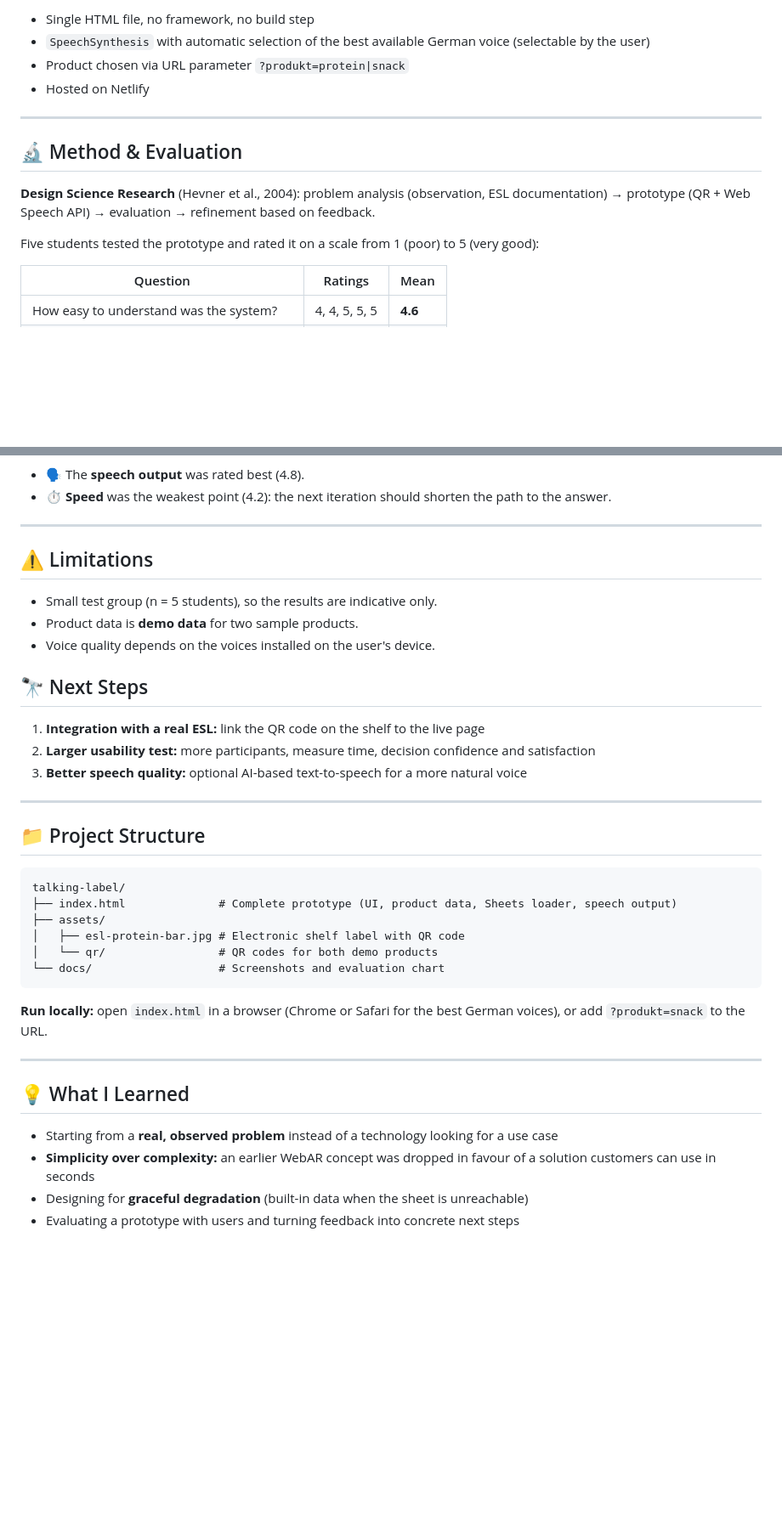
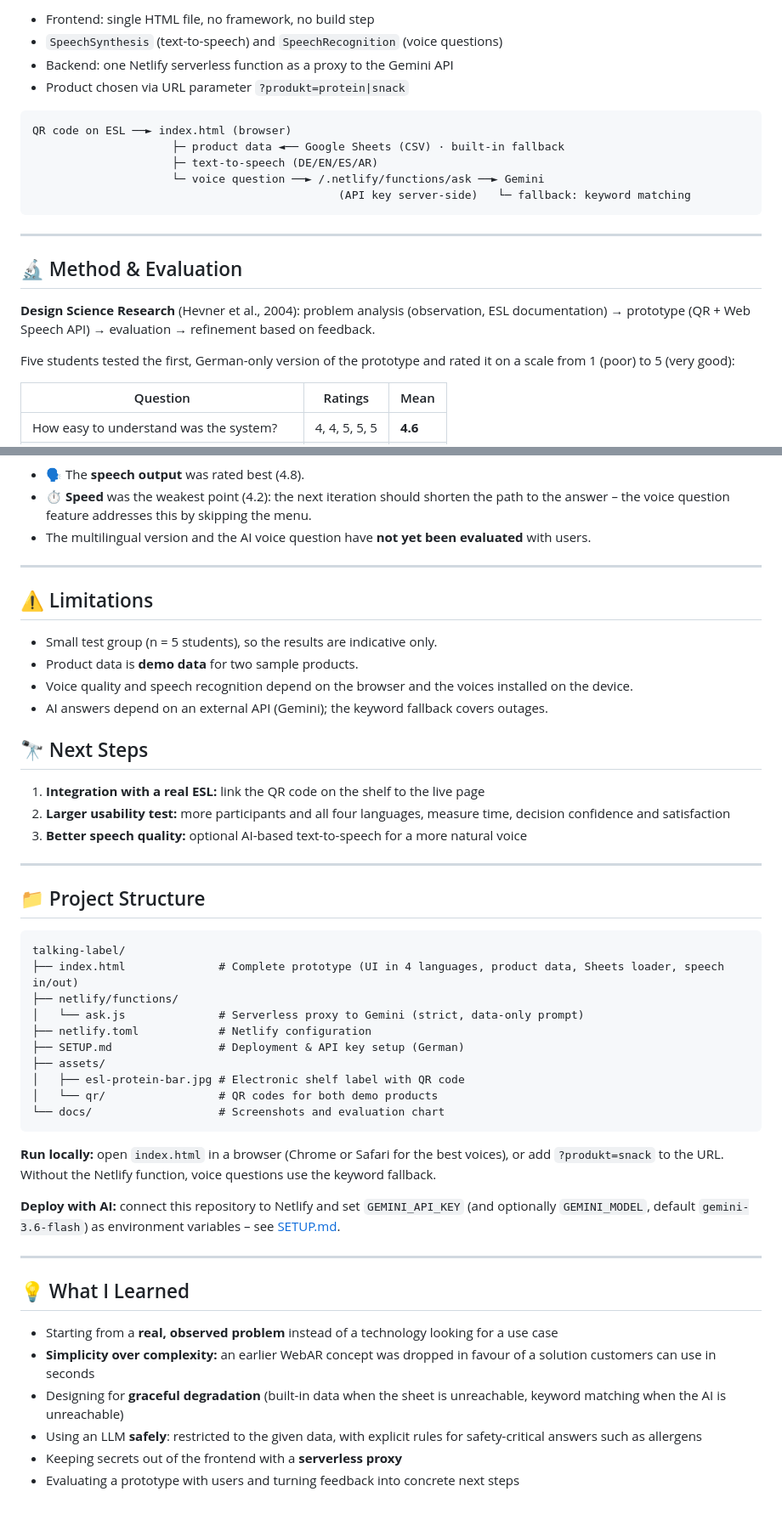
Before and after one commit to razanmdr/talking-label, a Markdown page: README.md, 2 parts joined by grey strips. Shown at 85% size. GitHub-like rendering; blank space fills up the shorter version.

````diff
--- a/README.md
+++ b/README.md
@@ -86,8 +99,16 @@ The **QR code never changes** – only the sheet is edited, e.g. to update a pri
 
-- Single HTML file, no framework, no build step
-- `SpeechSynthesis` with automatic selection of the best available German voice (selectable by the user)
+- Frontend: single HTML file, no framework, no build step
+- `SpeechSynthesis` (text-to-speech) and `SpeechRecognition` (voice questions)
+- Backend: one Netlify serverless function as a proxy to the Gemini API
 - Product chosen via URL parameter `?produkt=protein|snack`
-- Hosted on Netlify
+
+```
+QR code on ESL ──► index.html (browser)
+                     ├─ product data ◄── Google Sheets (CSV) · built-in fallback
+                     ├─ text-to-speech (DE/EN/ES/AR)
+                     └─ voice question ──► /.netlify/functions/ask ──► Gemini
+                                              (API key server-side)   └─ fallback: keyword matching
+```
 
 ---
 
@@ -95,7 +116,7 @@ The **QR code never changes** – only the sheet is edited, e.g. to update a pri
 
 **Design Science Research** (Hevner et al., 2004): problem analysis (observation, ESL documentation) → prototype (QR + Web Speech API) → evaluation → refinement based on feedback.
 
-Five students tested the prototype and rated it on a scale from 1 (poor) to 5 (very good):
+Five students tested the first, German-only version of the prototype and rated it on a scale from 1 (poor) to 5 (very good):
 
 | Question | Ratings | Mean |
 |---|---|---|
@@ -107,7 +128,8 @@ Five students tested the prototype and rated it on a scale from 1 (poor) to 5 (v
 <p><img src="docs/evaluation.png" width="80%" alt="Evaluation results"></p>
 
 - 🗣️ The **speech output** was rated best (4.8).
-- ⏱️ **Speed** was the weakest point (4.2): the next iteration should shorten the path to the answer.
+- ⏱️ **Speed** was the weakest point (4.2): the next iteration should shorten the path to the answer – the voice question feature addresses this by skipping the menu.
+- The multilingual version and the AI voice question have **not yet been evaluated** with users.
 
 ---
 
@@ -115,12 +137,13 @@ Five students tested the prototype and rated it on a scale from 1 (poor) to 5 (v
 
 - Small test group (n = 5 students), so the results are indicative only.
 - Product data is **demo data** for two sample products.
-- Voice quality depends on the voices installed on the user's device.
+- Voice quality and speech recognition depend on the browser and the voices installed on the device.
+- AI answers depend on an external API (Gemini); the keyword fallback covers outages.
 
 ## 🔭 Next Steps
 
 1. **Integration with a real ESL:** link the QR code on the shelf to the live page
-2. **Larger usability test:** more participants, measure time, decision confidence and satisfaction
+2. **Larger usability test:** more participants and all four languages, measure time, decision confidence and satisfaction
 3. **Better speech quality:** optional AI-based text-to-speech for a more natural voice
 
 ---
@@ -129,14 +152,20 @@ Five students tested the prototype and rated it on a scale from 1 (poor) to 5 (v
 
 ```
 talking-label/
-├── index.html              # Complete prototype (UI, product data, Sheets loader, speech output)
+├── index.html              # Complete prototype (UI in 4 languages, product data, Sheets loader, speech in/out)
+├── netlify/functions/
+│   └── ask.js              # Serverless proxy to Gemini (strict, data-only prompt)
+├── netlify.toml            # Netlify configuration
+├── SETUP.md                # Deployment & API key setup (German)
 ├── assets/
 │   ├── esl-protein-bar.jpg # Electronic shelf label with QR code
 │   └── qr/                 # QR codes for both demo products
 └── docs/                   # Screenshots and evaluation chart
 ```
 
-**Run locally:** open `index.html` in a browser (Chrome or Safari for the best German voices), or add `?produkt=snack` to the URL.
+**Run locally:** open `index.html` in a browser (Chrome or Safari for the best voices), or add `?produkt=snack` to the URL. Without the Netlify function, voice questions use the keyword fallback.
+
+**Deploy with AI:** connect this repository to Netlify and set `GEMINI_API_KEY` (and optionally `GEMINI_MODEL`, default `gemini-3.6-flash`) as environment variables – see [SETUP.md](SETUP.md).
 
 ---
 
@@ -144,5 +173,7 @@ talking-label/
 
 - Starting from a **real, observed problem** instead of a technology looking for a use case
 - **Simplicity over complexity:** an earlier WebAR concept was dropped in favour of a solution customers can use in seconds
-- Designing for **graceful degradation** (built-in data when the sheet is unreachable)
+- Designing for **graceful degradation** (built-in data when the sheet is unreachable, keyword matching when the AI is unreachable)
+- Using an LLM **safely**: restricted to the given data, with explicit rules for safety-critical answers such as allergens
+- Keeping secrets out of the frontend with a **serverless proxy**
 - Evaluating a prototype with users and turning feedback into concrete next steps
````
Also changed, not shown: other parts of README.md (+20 -7 lines), SETUP.md (added, +40 -0 lines), docs/screen-1-welcome.png, docs/screen-2-en-allergene.png (added), docs/screen-2-optionen.png (deleted), docs/screen-3-antwort.png (deleted), docs/screen-3-ar-rtl.png (added), 3 other files.
